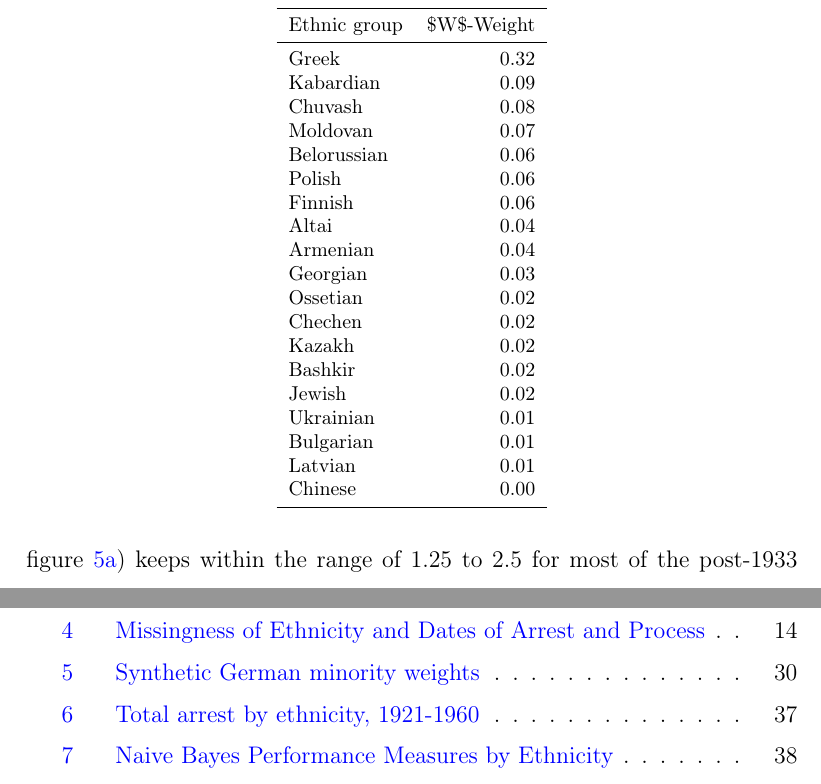
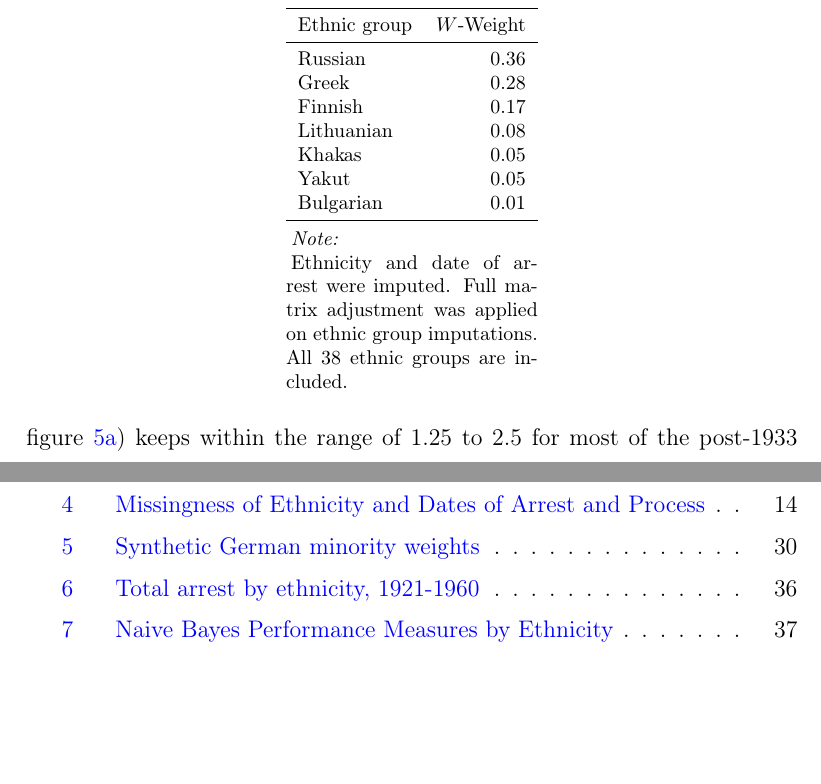
Before and after one commit to martin-kosiik/Geopolitics-of-Repressions-updated, a LaTeX thesis (LaTex/Bachelor_or_Master_thesis.tex, which reads tables/sc_weights.tex): two parts of pages 42 and 47 of 58 before the commit and two parts of pages 42 and 46 of 57 after it, joined at a grey line, cut so that both start at the same text, the shorter picture padded with empty space. Compiled offline with pdfLaTeX.

Commit message:
updated tables and plots

```diff
--- a/tables/sc_weights.tex
+++ b/tables/sc_weights.tex
@@ -2,29 +2,23 @@
 
 \caption{\label{tab:sc_weights}Synthetic German minority weights}
 \centering
+\begin{threeparttable}
 \begin{tabular}{lr}
 \toprule
-Ethnic group & \$W\$-Weight\\
+Ethnic group & $W$-Weight\\
 \midrule
-Greek & 0.32\\
-Kabardian & 0.09\\
-Chuvash & 0.08\\
-Moldovan & 0.07\\
-Belorussian & 0.06\\
-Polish & 0.06\\
-Finnish & 0.06\\
-Altai & 0.04\\
-Armenian & 0.04\\
-Georgian & 0.03\\
-Ossetian & 0.02\\
-Chechen & 0.02\\
-Kazakh & 0.02\\
-Bashkir & 0.02\\
-Jewish & 0.02\\
-Ukrainian & 0.01\\
+Russian & 0.36\\
+Greek & 0.28\\
+Finnish & 0.17\\
+Lithuanian & 0.08\\
+Khakas & 0.05\\
+Yakut & 0.05\\
 Bulgarian & 0.01\\
-Latvian & 0.01\\
-Chinese & 0.00\\
 \bottomrule
 \end{tabular}
+\begin{tablenotes}
+\item \textit{Note: }
+\item Ethnicity and date of arrest were imputed. Full matrix adjustment was applied on ethnic group imputations. All 38 ethnic groups are included.
+\end{tablenotes}
+\end{threeparttable}
 \end{table}
```
Also changed, not shown: tables/sc_predictor_means.tex (added, +23 -0 lines), tables/sc_predictors.tex (+2 -2 lines), plots/synthetic_control/ethnicity_imputation/annual/comparison_plot.pdf, 2 other files.
